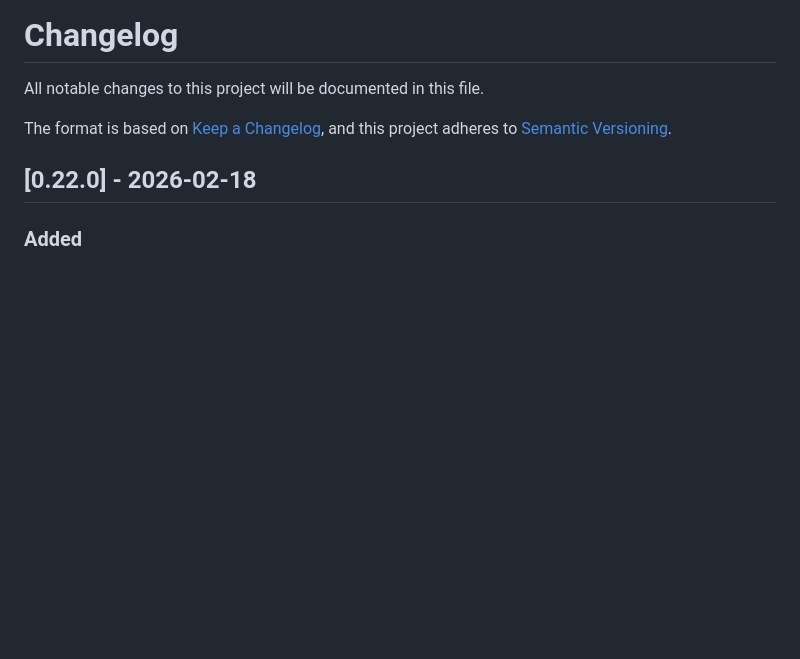
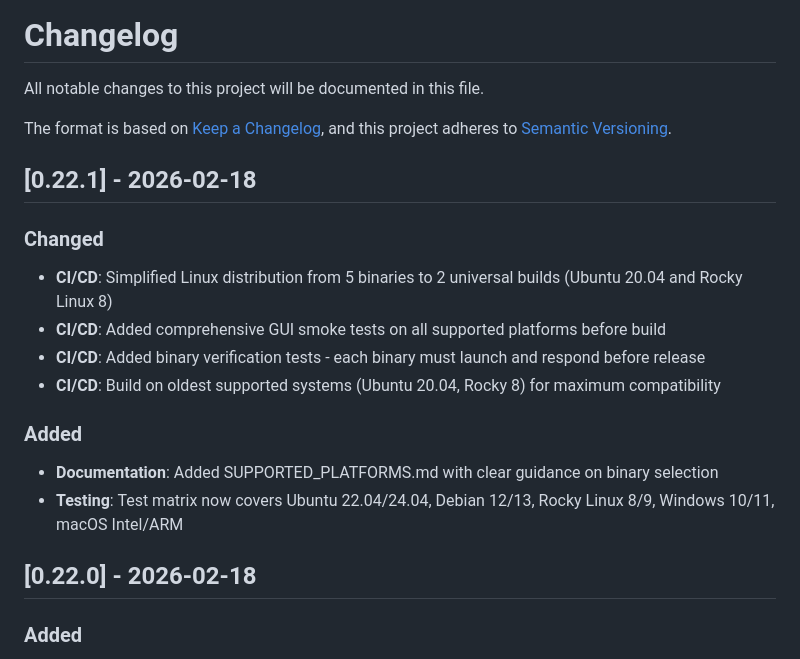
Before and after one commit to jochym/opendata, a Markdown page: CHANGELOG.md, the part around the change. GitHub-like rendering; blank space fills up the shorter version.

Commit message:
docs: update changelog for v0.22.1 CI/CD improvements

```diff
--- a/CHANGELOG.md
+++ b/CHANGELOG.md
@@ -4,6 +4,16 @@ All notable changes to this project will be documented in this file.
 
 The format is based on [Keep a Changelog](https://keepachangelog.com/en/1.0.0/),
 and this project adheres to [Semantic Versioning](https://semver.org/spec/v2.0.0.html).
+
+## [0.22.1] - 2026-02-18
+### Changed
+- **CI/CD**: Simplified Linux distribution from 5 binaries to 2 universal builds (Ubuntu 20.04 and Rocky Linux 8)
+- **CI/CD**: Added comprehensive GUI smoke tests on all supported platforms before build
+- **CI/CD**: Added binary verification tests - each binary must launch and respond before release
+- **CI/CD**: Build on oldest supported systems (Ubuntu 20.04, Rocky 8) for maximum compatibility
+### Added
+- **Documentation**: Added SUPPORTED_PLATFORMS.md with clear guidance on binary selection
+- **Testing**: Test matrix now covers Ubuntu 22.04/24.04, Debian 12/13, Rocky Linux 8/9, Windows 10/11, macOS Intel/ARM
 
 ## [0.22.0] - 2026-02-18
 ### Added
```
